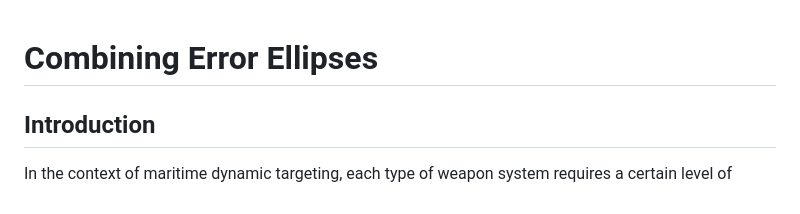
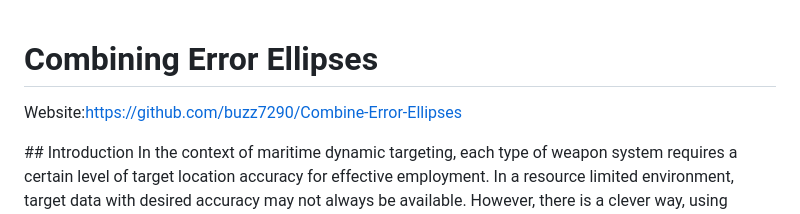
Before and after one commit to buzz7290/Combine-Error-Ellipses, a Markdown page: README.md, the part around the change. Rendered like a GitHub page.

```diff
--- a/README.md
+++ b/README.md
@@ -1,5 +1,5 @@
 # Combining Error Ellipses
-
+<p>Website:<a href="https://github.com/buzz7290/Combine-Error-Ellipses">https://github.com/buzz7290/Combine-Error-Ellipses</a></p>
 ## Introduction
 In the context of maritime dynamic targeting, each type of weapon system requires a certain level of target location accuracy for effective employment. In a resource limited environment, target data with desired accuracy may not always be available. However, there is a clever way, using Bayes' theorem and optimal weighting, to combine a set of relatively poor target location data to generate a new target data with higher fidelity, which could be the single factor that determines whether a firing unit can engage a target or not.
 
```
